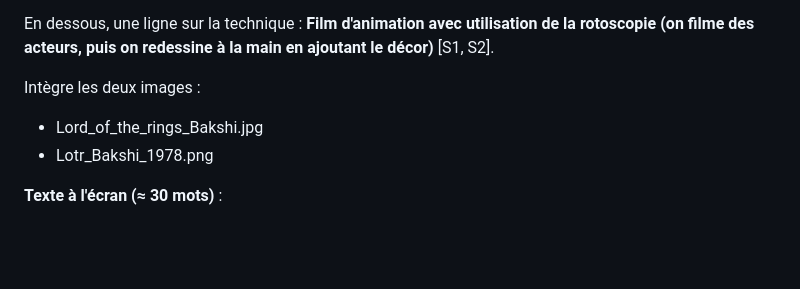
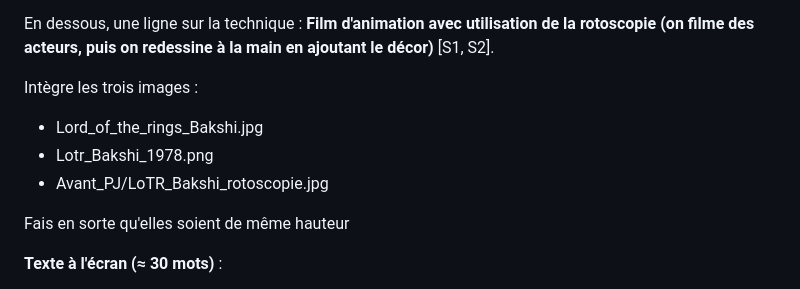
Before and after one commit to Aenori/Tolkien, a Markdown page: 1-brief/textes/01-introduction.md, the part around the change. Rendered like a GitHub page; blank space fills up the shorter version.

```diff
--- a/1-brief/textes/01-introduction.md
+++ b/1-brief/textes/01-introduction.md
@@ -69,9 +69,12 @@ horizontale de 5 étapes, dans le style des frises existantes :
 
 En dessous, une ligne sur la technique : **Film d'animation avec utilisation de la rotoscopie (on filme des acteurs, puis on redessine à la main en ajoutant le décor)** [S1, S2].
 
-Intègre les deux images :
+Intègre les trois images :
 - Lord_of_the_rings_Bakshi.jpg
 - Lotr_Bakshi_1978.png
+- Avant_PJ/LoTR_Bakshi_rotoscopie.jpg
+
+Fais en sorte qu'elles soient de même hauteur
 
 **Texte à l'écran (≈ 30 mots)** :
 - 1969 → United Artists → Boorman (abandon) → MGM (abandon) → Saul Zaentz → 1978
```
Also changed, not shown: 2-slides/assets/CREDITS.md (+1 -0 lines), 2-slides/slides.md (+2 -1 lines), 2-slides/assets/Avant_PJ/LoTR_Bakshi_rotoscopie.jpg (added), 3 other files.
